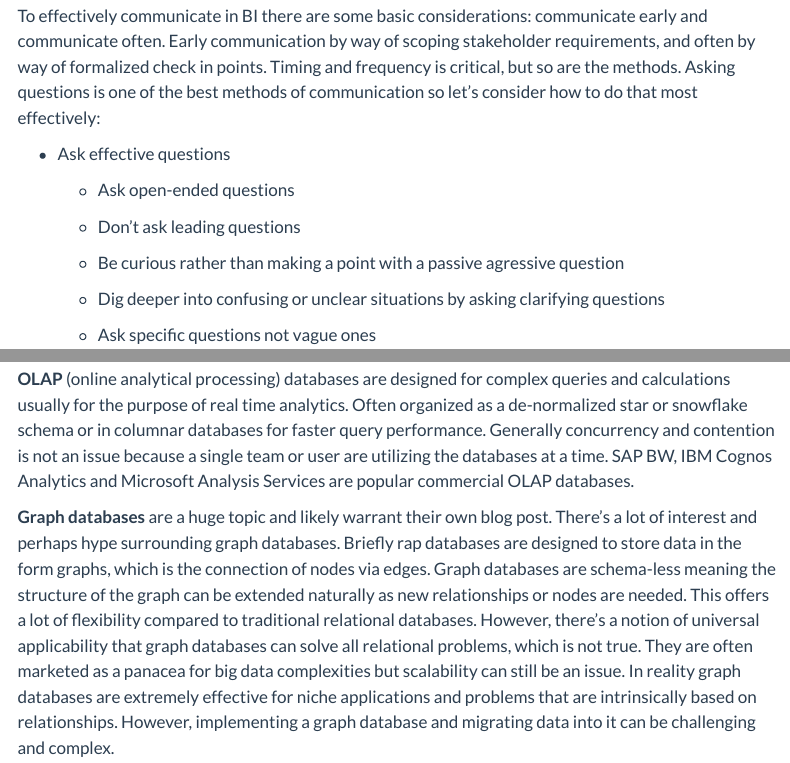
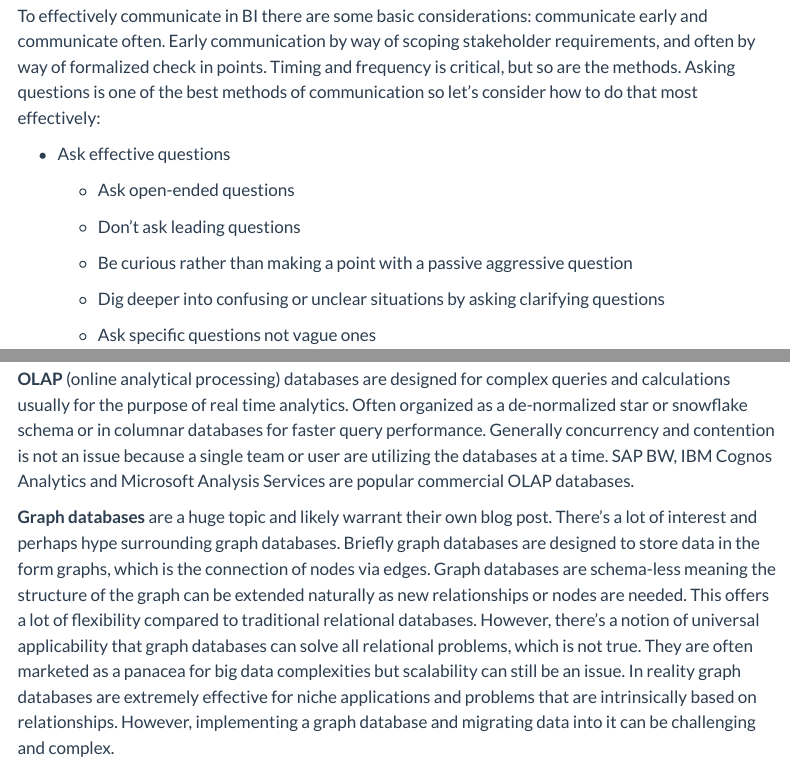
Before and after one commit to Br-Johnson/Br-Johnson.github.io, a Quarto document (posts/2023-09-05-Business Intelligence in Science/BI-in-science.qmd): the page in a window 1100 px wide, from 4590 px down, and a second part further down, joined at a grey line. Rendered offline with R 4.5, knitr and Pandoc in place of Quarto, with nearby package versions; menus at the side of the page are left out.

Commit message:
corrected two typos

```diff
--- a/posts/2023-09-05-Business Intelligence in Science/BI-in-science.qmd
+++ b/posts/2023-09-05-Business Intelligence in Science/BI-in-science.qmd
@@ -143,7 +143,7 @@ To effectively communicate in BI there are some basic considerations: communicat
 
     -   Don't ask leading questions
 
-    -   Be curious rather than making a point with a passive agressive question
+    -   Be curious rather than making a point with a passive aggressive question
 
     -   Dig deeper into confusing or unclear situations by asking clarifying questions
 
@@ -175,7 +175,7 @@ One of the key differences between a data warehouse and a relational database is
 
 **OLAP** (online analytical processing) databases are designed for complex queries and calculations usually for the purpose of real time analytics. Often organized as a de-normalized star or snowflake schema or in columnar databases for faster query performance. Generally concurrency and contention is not an issue because a single team or user are utilizing the databases at a time. SAP BW, IBM Cognos Analytics and Microsoft Analysis Services are popular commercial OLAP databases.
 
-**Graph databases** are a huge topic and likely warrant their own blog post. There's a lot of interest and perhaps hype surrounding graph databases. Briefly rap databases are designed to store data in the form graphs, which is the connection of nodes via edges. Graph databases are schema-less meaning the structure of the graph can be extended naturally as new relationships or nodes are needed. This offers a lot of flexibility compared to traditional relational databases. However, there's a notion of universal applicability that graph databases can solve all relational problems, which is not true. They are often marketed as a panacea for big data complexities but scalability can still be an issue. In reality graph databases are extremely effective for niche applications and problems that are intrinsically based on relationships. However, implementing a graph database and migrating data into it can be challenging and complex.
+**Graph databases** are a huge topic and likely warrant their own blog post. There's a lot of interest and perhaps hype surrounding graph databases. Briefly graph databases are designed to store data in the form graphs, which is the connection of nodes via edges. Graph databases are schema-less meaning the structure of the graph can be extended naturally as new relationships or nodes are needed. This offers a lot of flexibility compared to traditional relational databases. However, there's a notion of universal applicability that graph databases can solve all relational problems, which is not true. They are often marketed as a panacea for big data complexities but scalability can still be an issue. In reality graph databases are extremely effective for niche applications and problems that are intrinsically based on relationships. However, implementing a graph database and migrating data into it can be challenging and complex.
 
 **Vector Databases have** recently emerged as a critical data storage environment related to artificial intelligence. As the name implies, they store vectors often used to represent geometric objects, such as points, lines, and polygons but vectors can often represent complex entities that have been transformed into high dimensional spaces via machine learning models, such as deep neural networks. They can be useful for Content-based recommendation systems, and finding similar items based on their high dimensional feature vectors. They are also useful for natural language, processing computer vision, and anomaly detection. Lastly, vector databases are critical in storing embeddings required for large language models. They are highly scalable and enable real time applications like chat, bots, or recommendation systems to utilize large language models effectively.
 
```
Also changed, not shown: docs/search.json, posts/2023-09-05-Business Intelligence in Science/BI-in-science.qmd (2 more changed lines), 2 other files.
